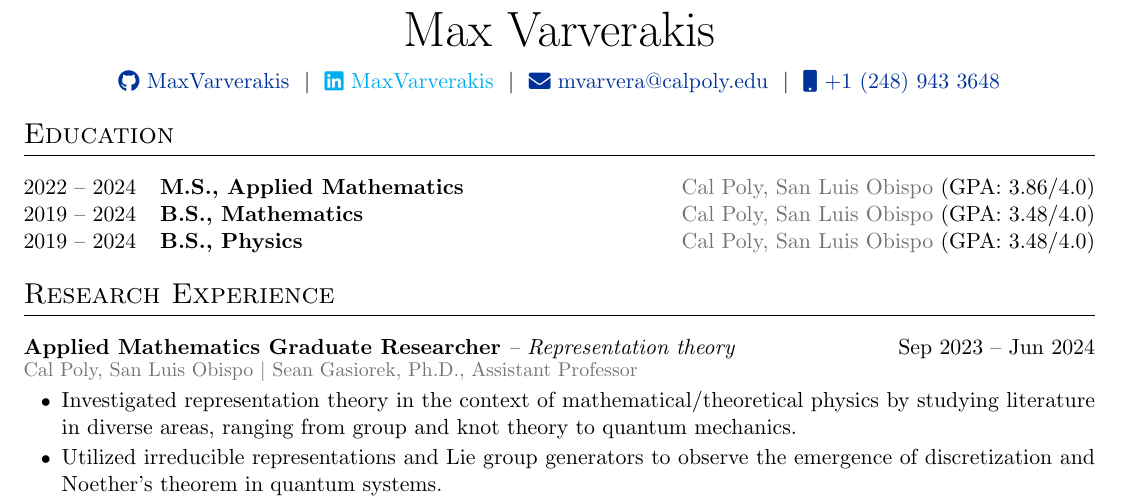
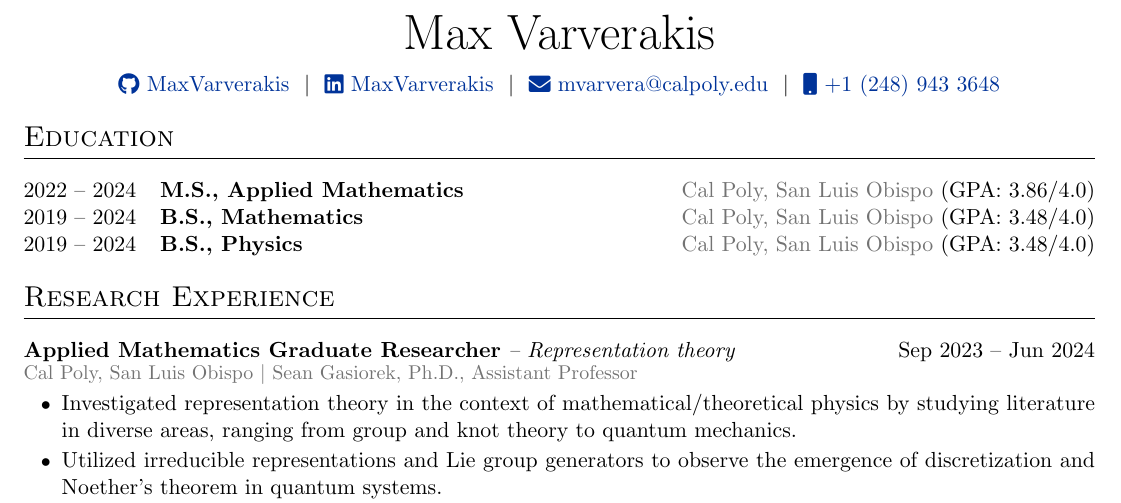
Before and after one commit to MaxVarverakis/cv, a LaTeX CV (cv.tex): part of page 1 of 2, cut so that both start at the same text. Compiled offline with pdfLaTeX.

Commit message:
Fixed linkedin link

```diff
--- a/cv.tex
+++ b/cv.tex
@@ -172,7 +172,7 @@
 \begin{tabularx}{\linewidth}{@{} C @{}}
 \Huge{Max Varverakis} \\[7.5pt]
 \href{https://github.com/MaxVarverakis}{\raisebox{-0.05\height}\faGithub\ MaxVarverakis} \ $|$ \
-\href{www.linkedin.com/in/maxvarverakis}{\raisebox{-0.05\height}\faLinkedin\ MaxVarverakis} \ $|$ \
+\href{https://www.linkedin.com/in/maxvarverakis/}{\raisebox{-0.05\height}\faLinkedin\ MaxVarverakis} \ $|$ \
 % \href{https://mysite.com}{\raisebox{-0.05\height}\faGlobe \ mysite.com} \ $|$ \
 \href{mailto:mvarvera@calpoly.edu}{\raisebox{-0.05\height}\faEnvelope \ mvarvera@calpoly.edu} \ $|$ \
 \href{tel:+12489433648}{\raisebox{-0.05\height}\faMobile \ +1 (248) 943 3648} \\
```
